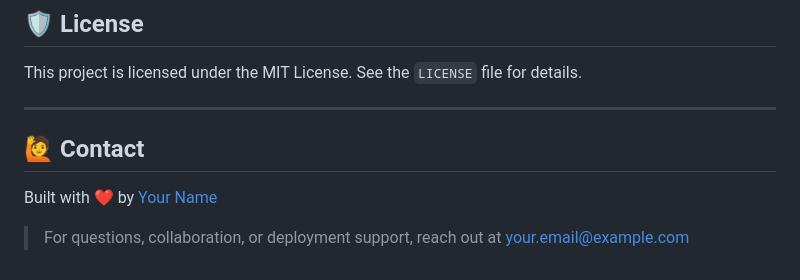
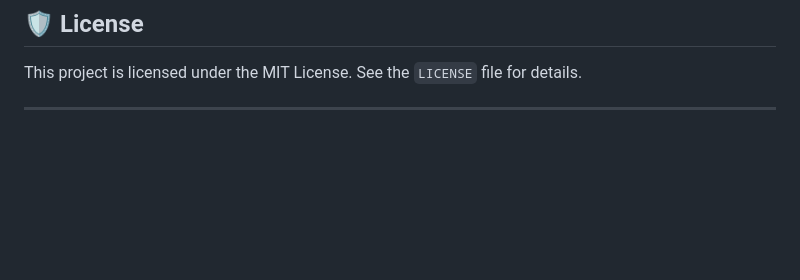
Before and after one commit to HarshWawa/RiseUP, a Markdown page: README.md, the part around the change. Drawn GitHub-style; blank space fills up the shorter version.

```diff
--- a/README.md
+++ b/README.md
@@ -151,10 +151,3 @@ python manage.py runserver
 This project is licensed under the MIT License. See the `LICENSE` file for details.
 
 ---
-
-
-## 🙋 Contact
-
-Built with ❤️ by [Your Name](https://github.com/your-username)
-
-> For questions, collaboration, or deployment support, reach out at your.email@example.com
```
